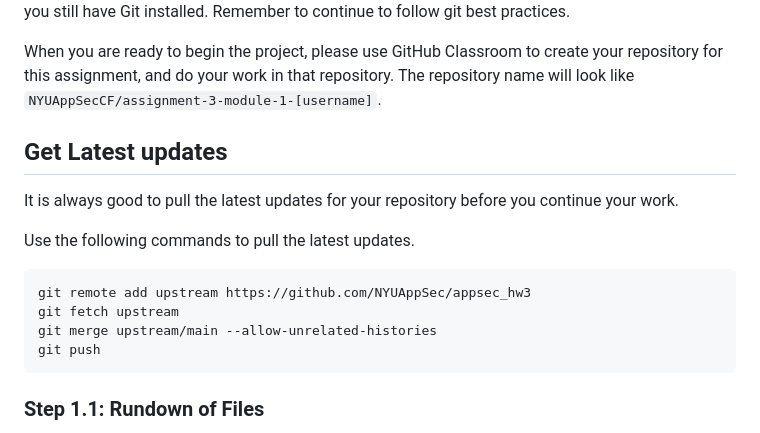
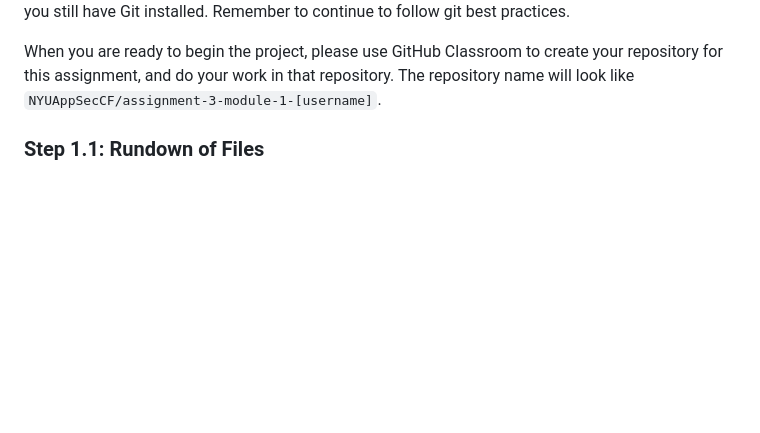
Before and after one commit to NYUAppSec/appsec_hw3, a Markdown page: README.md, the part around the change. Rendered like a GitHub page; blank space fills up the shorter version.

Commit message:
Update README.md
We don't run a sync with main branch anymore

````diff
--- a/README.md
+++ b/README.md
@@ -39,18 +39,6 @@ best practices.
 When you are ready to begin the project, please use GitHub Classroom to create
 your repository for this assignment, and do your work in that repository. The
 repository name will look like `NYUAppSecCF/assignment-3-module-1-[username]`.
-
-## Get Latest updates
-
-It is always good to pull the latest updates for your repository before you continue your work.
-
-Use the following commands to pull the latest updates.
-```bash
-git remote add upstream https://github.com/NYUAppSec/appsec_hw3
-git fetch upstream
-git merge upstream/main --allow-unrelated-histories
-git push
-```
 
 ### Step 1.1: Rundown of Files
 
````
